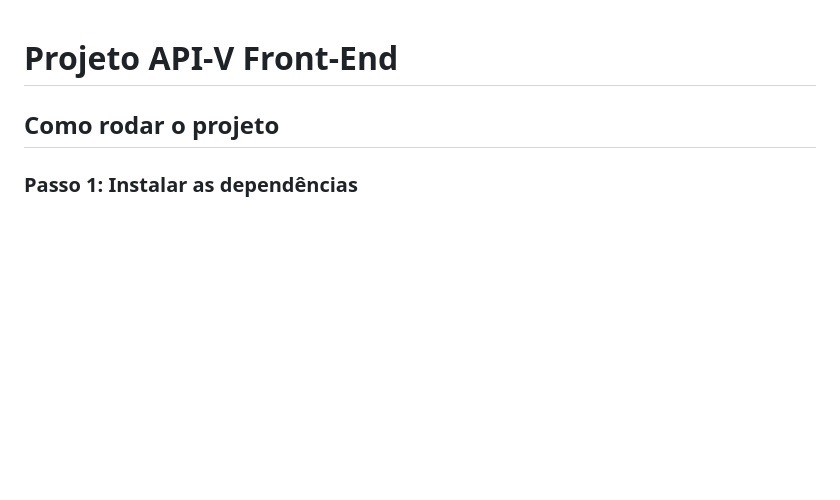
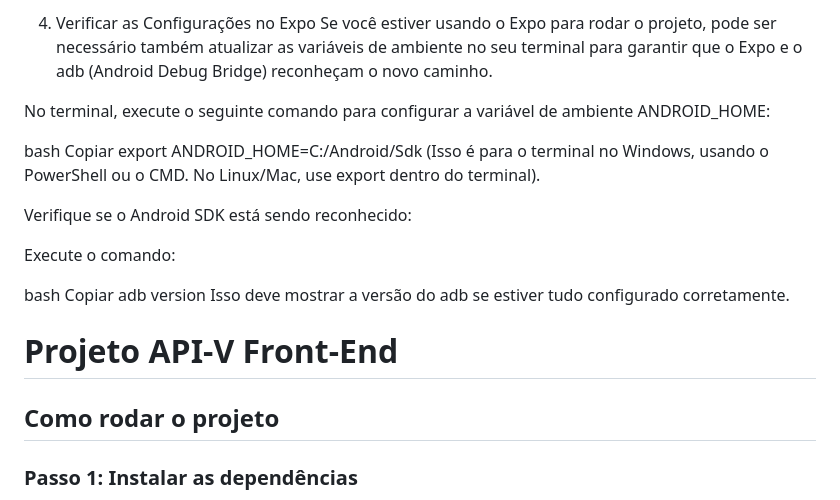
Before and after one commit to DriftOps/API-V-front-end, a Markdown page: README.md, the part around the change. Rendered like a GitHub page; blank space fills up the shorter version.

```diff
--- a/README.md
+++ b/README.md
@@ -1,3 +1,26 @@
+4. Verificar as Configurações no Expo
+Se você estiver usando o Expo para rodar o projeto, pode ser necessário também atualizar as variáveis de ambiente no seu terminal para garantir que o Expo e o adb (Android Debug Bridge) reconheçam o novo caminho.
+
+No terminal, execute o seguinte comando para configurar a variável de ambiente ANDROID_HOME:
+
+bash
+Copiar
+export ANDROID_HOME=C:/Android/Sdk
+(Isso é para o terminal no Windows, usando o PowerShell ou o CMD. No Linux/Mac, use export dentro do terminal).
+
+Verifique se o Android SDK está sendo reconhecido:
+
+Execute o comando:
+
+bash
+Copiar
+adb version
+Isso deve mostrar a versão do adb se estiver tudo configurado corretamente.
+
+
+
+
+
 # Projeto API-V Front-End
 
 ## Como rodar o projeto
```
